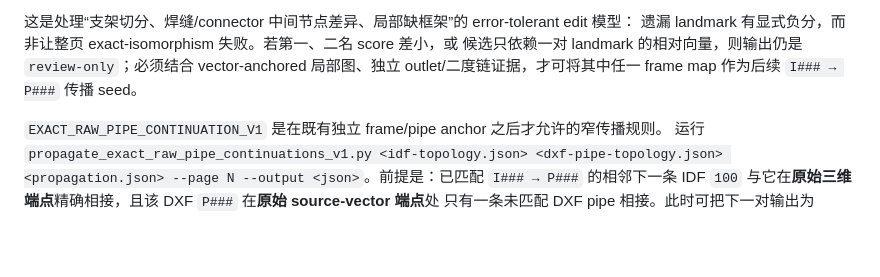
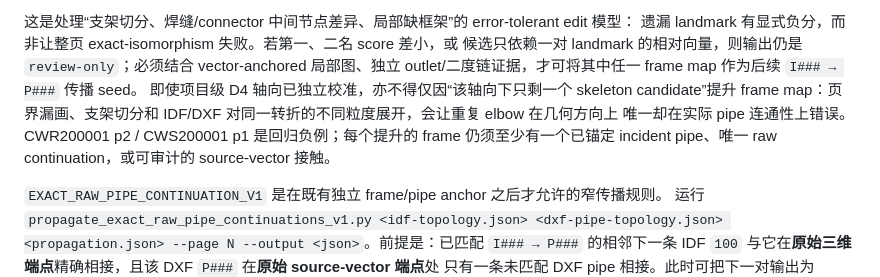
Before and after one commit to xiafelex/parse-piping-sha, a Markdown page: skills/match-idf-dxf-isometric/SKILL.md, the part around the change. GitHub-like rendering; blank space fills up the shorter version.

Commit message:
Guard calibrated skeleton candidates with pipe evidence

```diff
--- a/skills/match-idf-dxf-isometric/SKILL.md
+++ b/skills/match-idf-dxf-isometric/SKILL.md
@@ -216,6 +216,10 @@ frame/pipe 的最终写入。
 遗漏 landmark 有显式负分，而非让整页 exact-isomorphism 失败。若第一、二名 score 差小，或
 候选只依赖一对 landmark 的相对向量，则输出仍是 `review-only`；必须结合 vector-anchored
 局部图、独立 outlet/二度链证据，才可将其中任一 frame map 作为后续 `I### → P###` 传播 seed。
+即使项目级 D4 轴向已独立校准，亦不得仅因“该轴向下只剩一个 skeleton candidate”提升 frame
+map：页界漏画、支架切分和 IDF/DXF 对同一转折的不同粒度展开，会让重复 elbow 在几何方向上
+唯一却在实际 pipe 连通性上错误。CWR200001 p2 / CWS200001 p1 是回归负例；每个提升的 frame
+仍须至少有一个已锚定 incident pipe、唯一 raw continuation，或可审计的 source-vector 接触。
 
 `EXACT_RAW_PIPE_CONTINUATION_V1` 是在既有独立 frame/pipe anchor 之后才允许的窄传播规则。
 运行 `propagate_exact_raw_pipe_continuations_v1.py <idf-topology.json> <dxf-pipe-topology.json>
```
